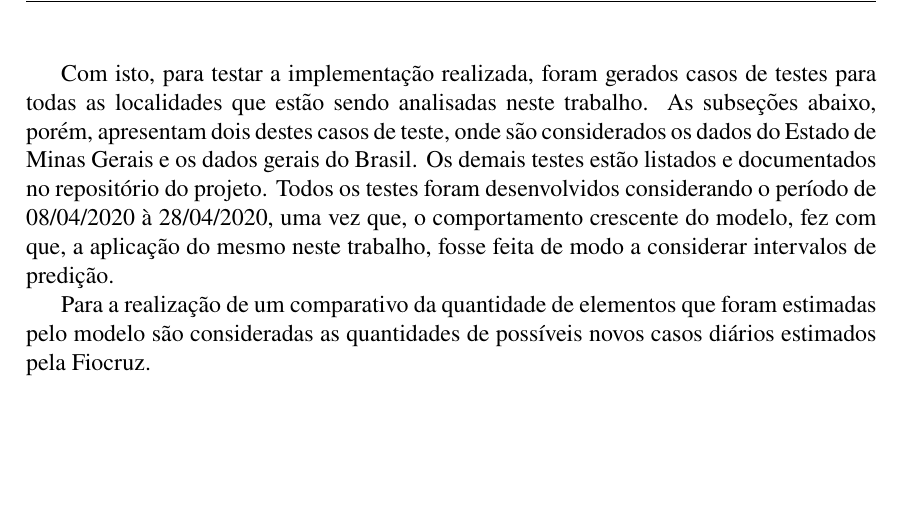
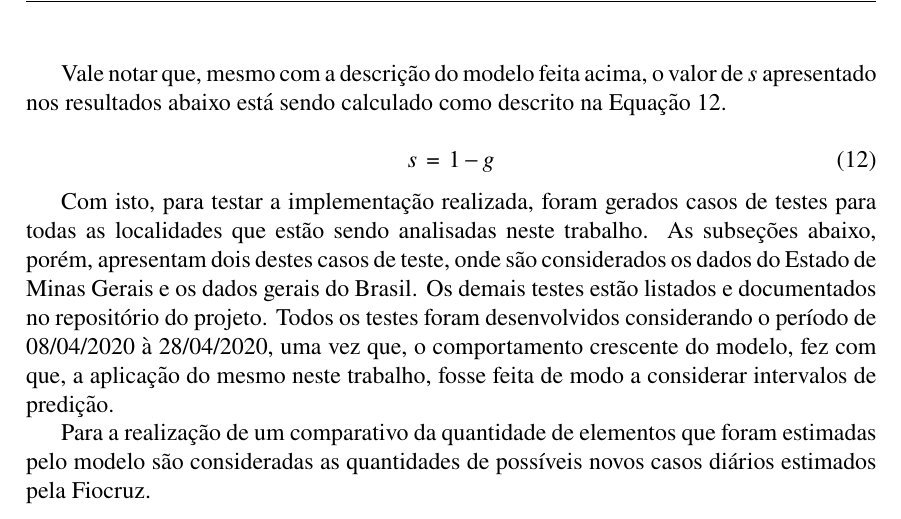
Before and after one commit to cmath-covid/docs, a LaTeX document (src/main.tex): part of page 24 of 29, cut at the place of the change, the shorter picture padded with empty space. Compiled offline with pdfLaTeX.

Commit message:
Atualização final do relatório

```diff
--- a/src/main.tex
+++ b/src/main.tex
@@ -398,6 +398,13 @@ s\:=\:\frac{2\Delta _g+\Delta _{nk}}{3}
 \label{eq10}
 \end{equation}
 
+\par Vale notar que, mesmo com a descrição do modelo feita acima, o valor de $s$ apresentado nos resultados abaixo está sendo calculado como descrito na Equação \ref{eq11}.
+
+\begin{equation}
+s\:=\:1-g
+\label{eq11}
+\end{equation}
+
 \par Com isto, para testar a implementação realizada, foram gerados casos de testes para todas as localidades que estão sendo analisadas neste trabalho. As subseções abaixo, porém, apresentam dois destes casos de teste, onde são considerados os dados do Estado de Minas Gerais e os dados gerais do Brasil. Os demais testes estão listados e documentados no repositório do projeto. Todos os testes foram desenvolvidos considerando o período de 08/04/2020 à 28/04/2020, uma vez que, o comportamento crescente do modelo, fez com que, a aplicação do mesmo neste trabalho, fosse feita de modo a considerar intervalos de predição.
 
 \par Para a realização de um comparativo da quantidade de elementos que foram estimadas pelo modelo são consideradas as quantidades de possíveis novos casos diários estimados pela Fiocruz.
```
Also changed, not shown: src/images/modelo/pais/gs_modelo_Brasil_1.png, src/images/modelo/pais/gs_modelo_Brasil_1_old.png (added), src/images/modelo/pais/gs_modelo_Brasil_2.png, src/images/modelo/pais/gs_modelo_Brasil_2_old.png (added), src/images/modelo/regiao/gs_modelo_MG_1.png, src/images/modelo/regiao/gs_modelo_MG_1_old.png (added), src/images/modelo/regiao/gs_modelo_MG_2.png, src/images/modelo/regiao/gs_modelo_MG_2_old.png (added).
